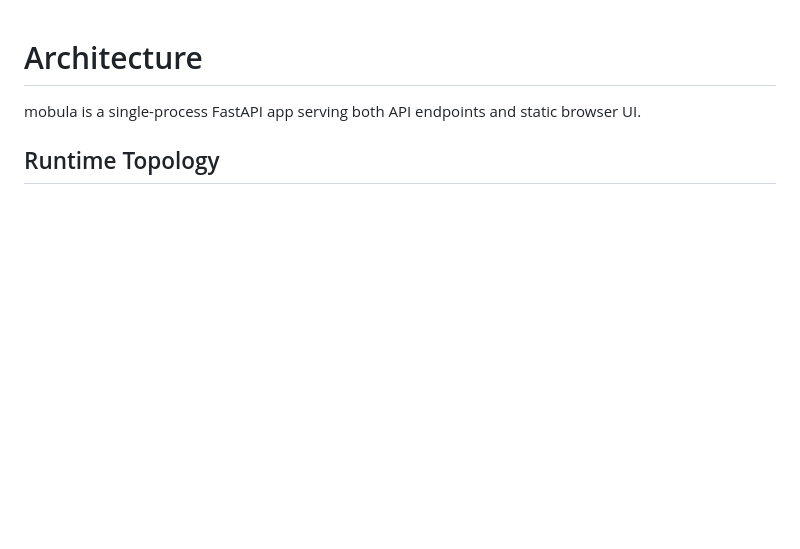
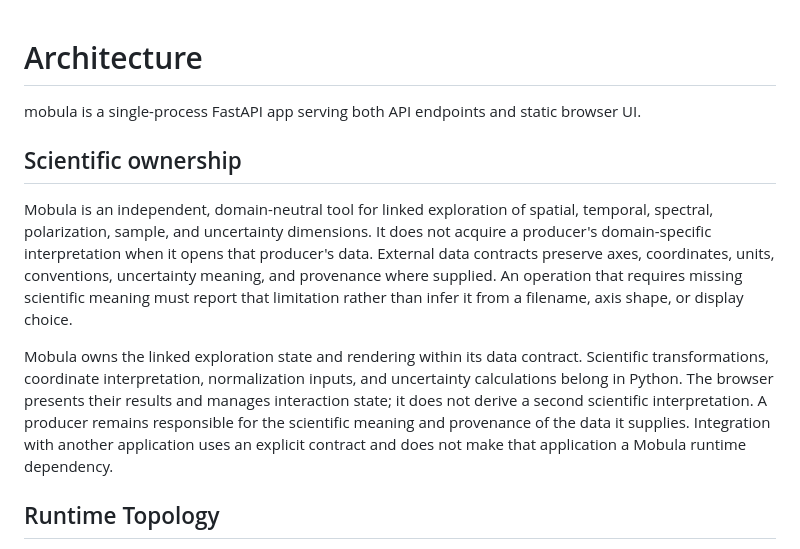
Before and after one commit to jknollm/mobula, a Markdown page: docs/ARCHITECTURE.md, the part around the change. Drawn GitHub-style; blank space fills up the shorter version.

Commit message:
Document Mobula standalone scientific ownership

```diff
--- a/docs/ARCHITECTURE.md
+++ b/docs/ARCHITECTURE.md
@@ -1,6 +1,25 @@
 # Architecture
 
 mobula is a single-process FastAPI app serving both API endpoints and static browser UI.
+
+## Scientific ownership
+
+Mobula is an independent, domain-neutral tool for linked exploration of spatial,
+temporal, spectral, polarization, sample, and uncertainty dimensions. It does
+not acquire a producer's domain-specific interpretation when it opens that
+producer's data. External data contracts preserve axes, coordinates, units,
+conventions, uncertainty meaning, and provenance where supplied. An operation
+that requires missing scientific meaning must report that limitation rather
+than infer it from a filename, axis shape, or display choice.
+
+Mobula owns the linked exploration state and rendering within its data
+contract. Scientific transformations, coordinate interpretation,
+normalization inputs, and uncertainty calculations belong in Python. The
+browser presents their results and manages interaction state; it does not
+derive a second scientific interpretation. A producer remains responsible for
+the scientific meaning and provenance of the data it supplies. Integration
+with another application uses an explicit contract and does not make that
+application a Mobula runtime dependency.
 
 ## Runtime Topology
 
```
